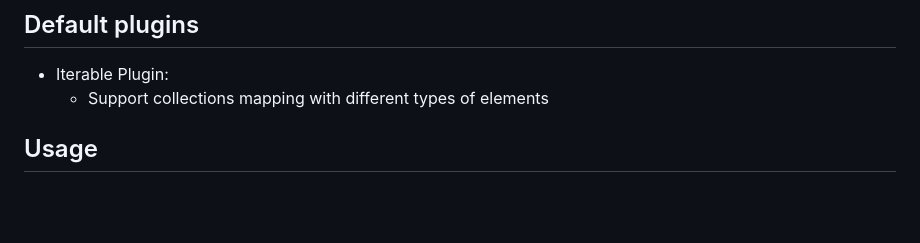
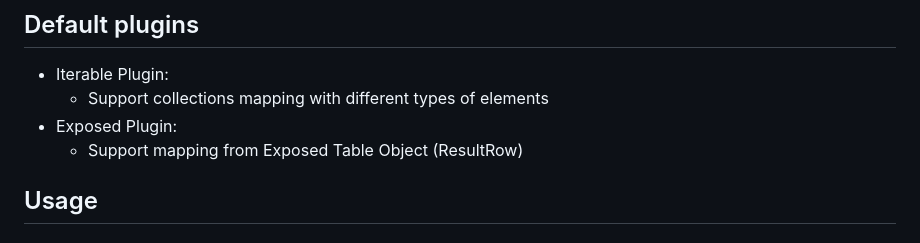
Before and after one commit to Scogun/komm, a Markdown page: README.md, the part around the change. GitHub-like rendering; blank space fills up the shorter version.

Commit message:
Extend documentation

```diff
--- a/README.md
+++ b/README.md
@@ -55,6 +55,8 @@ The **Kotlin Object Multiplatform Mapper** provides you a possibility to generat
 ## Default plugins
 * Iterable Plugin:
   * Support collections mapping with different types of elements
+* Exposed Plugin:
+  * Support mapping from Exposed Table Object (ResultRow)
 
 ## Usage
 ### Add with Gradle
```
